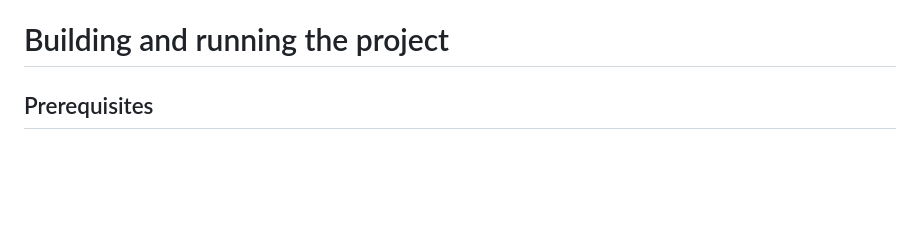
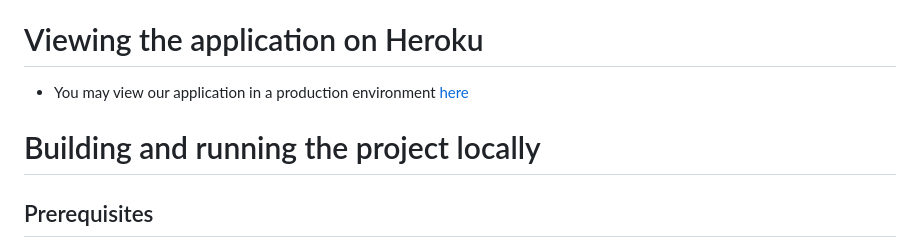
Before and after one commit to teandersonj/Team-5-Web-Services-Engineering, a Markdown page: README.md, the part around the change. Rendered like a GitHub page; blank space fills up the shorter version.

Commit message:
Update README.md with Heroku link

```diff
--- a/README.md
+++ b/README.md
@@ -55,7 +55,10 @@ Team 5's Git Repository for Web Services Engineering
 
 >(03/15/2023) While our development did not reach the 35.5 point total, we have still achieved our goals of creating a basic frontend and backend service as well as login authentication. We have also established the groundwork for other functionalities and pages within the application. We believe that our point totals did not match our original estimate as some stories were removed from the sprint due to redundancy, being out-of-scope, or unnecessary for the final product. For example, during the sprint, a total of 15 points were removed for being out-of-scope or unnecessary. Of these 15 points, 5 points were introduced during the sprint causing scope unnecessary scope creep during the project. Furthermore, our burndown chart (found in the documentation folder) saw a significant decrease in the last day of the sprint as at least 5-7 tickets were in code review for a week or longer (until reviewed and finalized on the last day).
 
-# Building and running the project
+# Viewing the application on Heroku
+* You may view our application in a production environment [here](https://fireside-gaming-frontend.herokuapp.com)
+
+# Building and running the project locally
 ## Prerequisites
 * [Python 3.8](https://www.python.org/downloads/) or higher
 * [Node.js](https://nodejs.org/en/download/)
```
